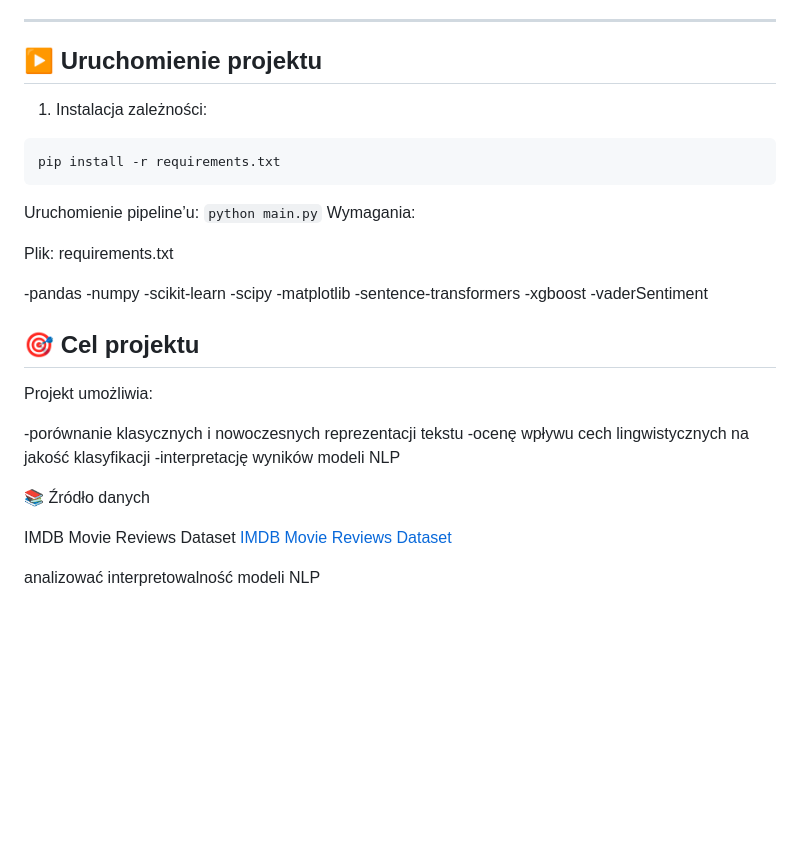
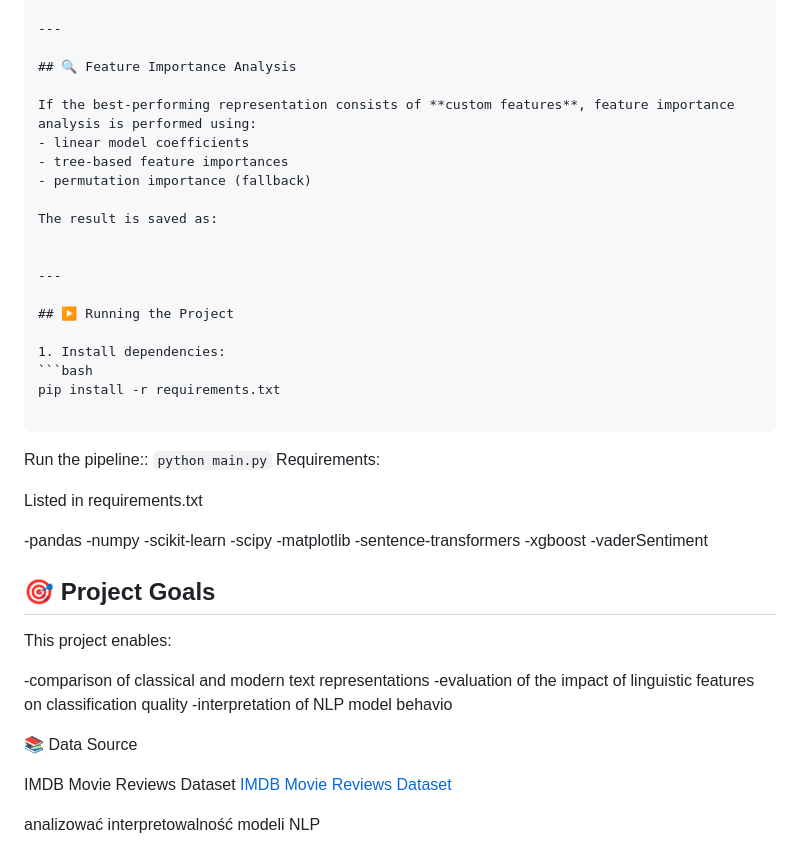
Before and after one commit to patik1242/movies_sentiment_analysis_v2, a Markdown page: README.md, the part around one of its changes. Drawn GitHub-style; blank space fills up the shorter version.

````diff
--- a/README.md
+++ b/README.md
@@ -175,19 +160,32 @@ feature_importance_custom.png
 
 ---
 
-## ▶️ Uruchomienie projektu
+## 🔍 Feature Importance Analysis
 
-1. Instalacja zależności:
+If the best-performing representation consists of **custom features**, feature importance analysis is performed using:
+- linear model coefficients
+- tree-based feature importances
+- permutation importance (fallback)
+
+The result is saved as:
+
+
+---
+
+## ▶️ Running the Project
+
+1. Install dependencies:
 ```bash
 pip install -r requirements.txt
+
 ```
-Uruchomienie pipeline’u:
+Run the pipeline::
 ``
 python main.py
 ``
-Wymagania:
+Requirements:
 
-Plik: requirements.txt
+Listed in requirements.txt
 
 -pandas
 -numpy
@@ -198,15 +196,15 @@ Plik: requirements.txt
 -xgboost
 -vaderSentiment
 
-## 🎯 Cel projektu
+## 🎯 Project Goals
 
-Projekt umożliwia:
+This project enables:
 
--porównanie klasycznych i nowoczesnych reprezentacji tekstu
--ocenę wpływu cech lingwistycznych na jakość klasyfikacji
--interpretację wyników modeli NLP
+-comparison of classical and modern text representations
+-evaluation of the impact of linguistic features on classification quality
+-interpretation of NLP model behavio
 
-📚 Źródło danych
+📚 Data Source
 
 IMDB Movie Reviews Dataset
 [IMDB Movie Reviews Dataset](https://www.kaggle.com/datasets/lakshmi25npathi/imdb-dataset-of-50k-movie-reviews)
````
Also changed, not shown: other parts of README.md (+71 -86 lines).
